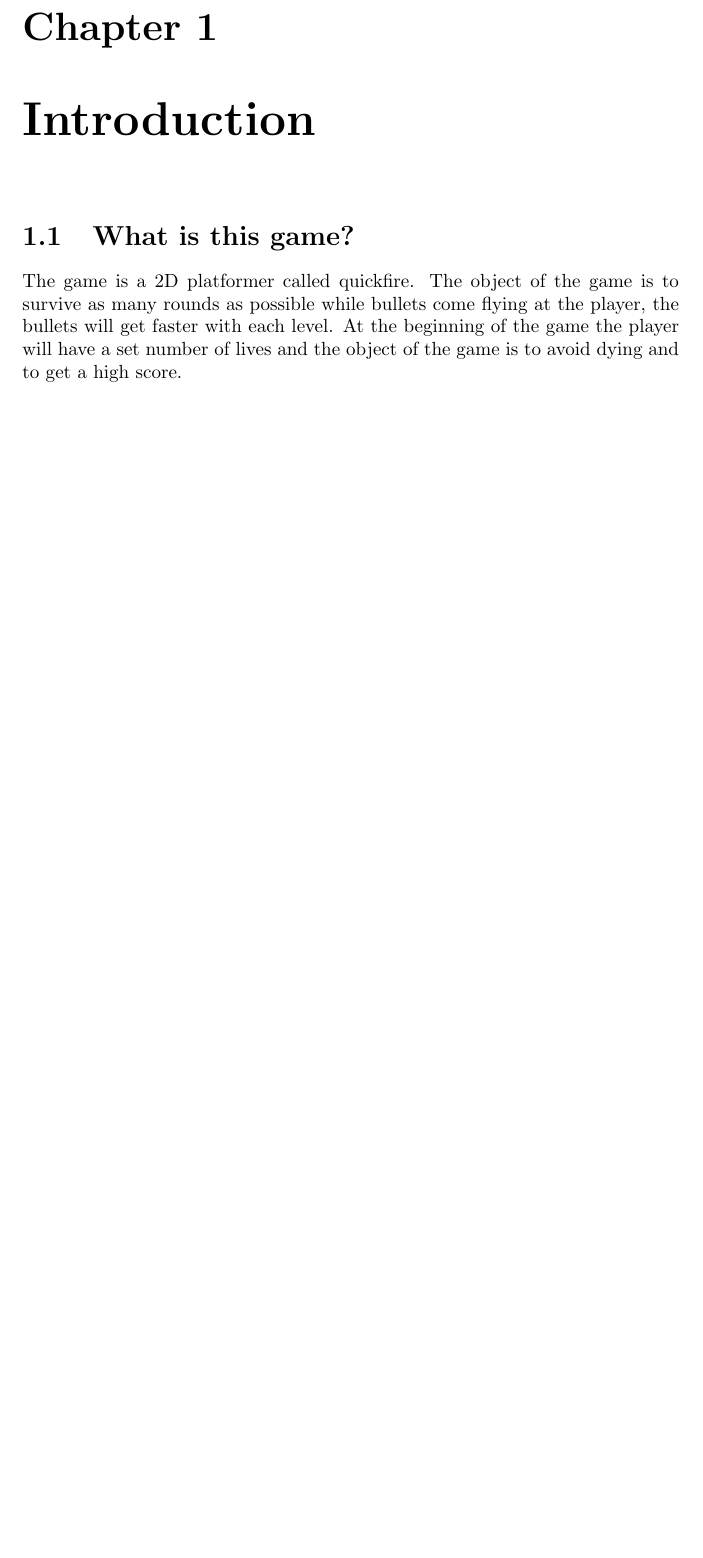
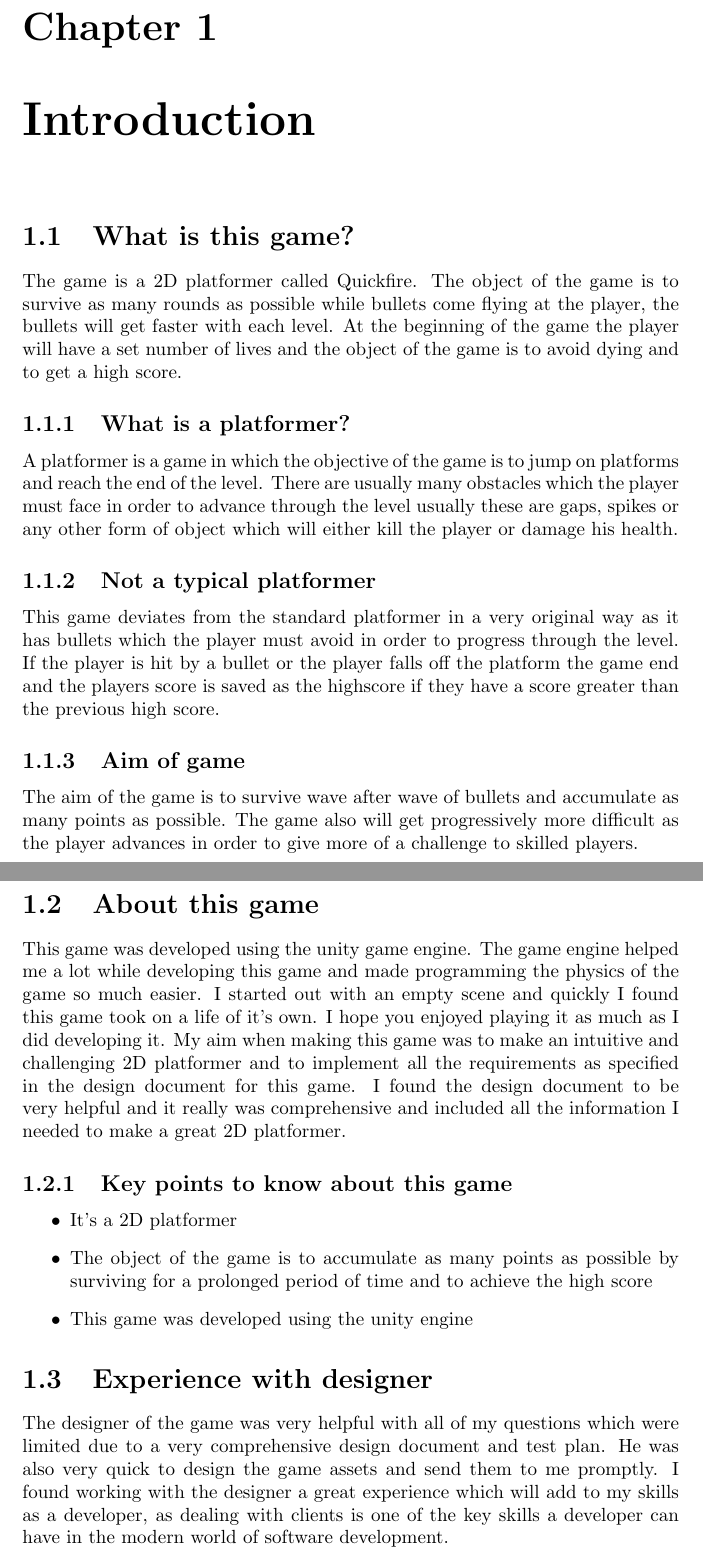
Before and after one commit to Ultan-Kearns/MAD3UnityProject, a LaTeX document (DeveloperDiary/main.tex): part of page 3 of 3 before the commit and two parts of pages 3 and 4 of 6 after it, the two joined at a grey line, cut so that both start at the same text, the shorter picture padded with empty space. Compiled offline with pdfLaTeX.

Commit message:
Intro finished and added 2 new chapters
Finished introduction and added 2 new chapters to the Developer Diary

```diff
--- a/DeveloperDiary/main.tex
+++ b/DeveloperDiary/main.tex
@@ -7,13 +7,28 @@
 \title{Developer Diary}
 \author{Ultan Kearns}
 \date{September 2019}
-
 \begin{document}
-
 \maketitle
 \tableofcontents
 \input{chapters.tex}
 \section{What is this game?}
-
-The game is a 2D platformer called quickfire.  The object of the game is
+The game is a 2D platformer called Quickfire.
+The object of the game is
 to survive as many rounds as possible while bullets come flying at the player, the bullets will get faster with each level. At the beginning of the game the player will have a set number of lives and the object of the game is to avoid dying and to get a high score.
+\subsection{What is a platformer?}
+A platformer is a game in which the objective of the game is to jump on platforms and reach the end of the level.  There are usually many obstacles which the player must face in order to advance through the level usually these are gaps, spikes or any other form of object which will either kill the player or damage his health.
+\subsection{Not a typical platformer}
+This game deviates from the standard platformer in a very original way as it has bullets which the player must avoid in order to progress through the level.  If the player is hit by a bullet or the player falls off the platform the game end and the players score is saved as the highscore if they have a score greater than the previous high score.
+\subsection{Aim of game}
+The aim of the game is to survive wave after wave of bullets and accumulate as many points as possible.  The game also will get progressively more difficult as the player advances in order to give more of a challenge to skilled players.
+\section{About this game}
+ This game was developed using the unity game engine.  The game engine helped me a lot while developing this game and made programming the physics of the game so much easier.  I started out with an empty scene and quickly I found this game took on a life of it's own.  I hope you enjoyed playing it as much as I did developing it.  My aim when making this game was to make an intuitive and challenging 2D platformer and to implement all the requirements as specified in the design document for this game.  I found the design document to be very helpful and it really was comprehensive and included all the information I needed to make a great 2D platformer.
+ \subsection{Key points to know about this game}
+ \begin{itemize}
+     \item It's a 2D platformer
+     \item The object of the game is to accumulate as many points as possible by surviving for a prolonged period of time and to achieve the high score
+     \item This game was developed using the unity engine
+ \end{itemize}
+ \section{Experience with designer}
+ The designer of the game was very helpful with all of my questions which were limited due to a very comprehensive design document and test plan.  He was also very quick to design the game assets and send them to me promptly.  I found working with the designer a great experience which will add to my skills as a developer, as dealing with clients is one of the key skills a developer can have in the modern world of software development.
+\chapter{Planning}
```
Also changed, not shown: DeveloperDiary/main.tex (9 more changed lines).
